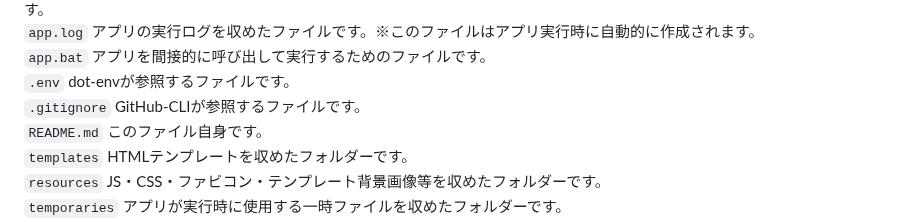
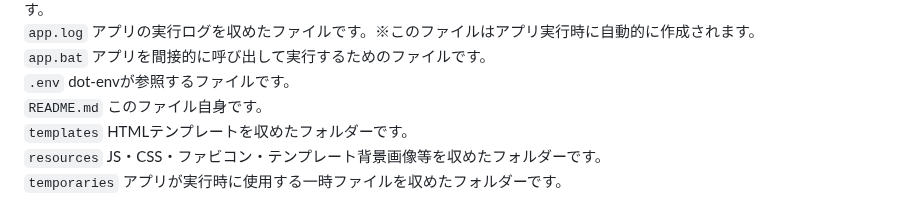
Before and after one commit to moriaki1983s-product/SUNIE, a Markdown page: README.md, the part around the change. Rendered like a GitHub page.

```diff
--- a/README.md
+++ b/README.md
@@ -70,7 +70,6 @@ Etc...
 `app.log` アプリの実行ログを収めたファイルです。※このファイルはアプリ実行時に自動的に作成されます。
 `app.bat` アプリを間接的に呼び出して実行するためのファイルです。
 `.env` dot-envが参照するファイルです。
-`.gitignore` GitHub-CLIが参照するファイルです。
 `README.md` このファイル自身です。
 `templates` HTMLテンプレートを収めたフォルダーです。
 `resources` JS・CSS・ファビコン・テンプレート背景画像等を収めたフォルダーです。
```
